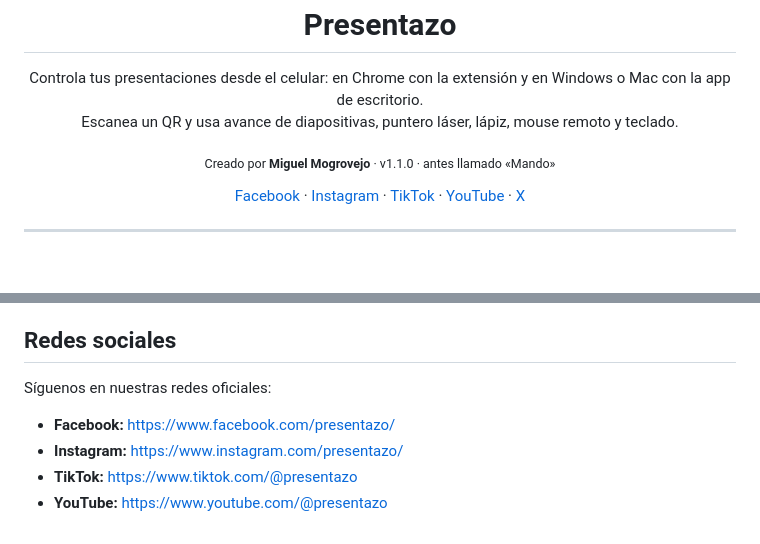
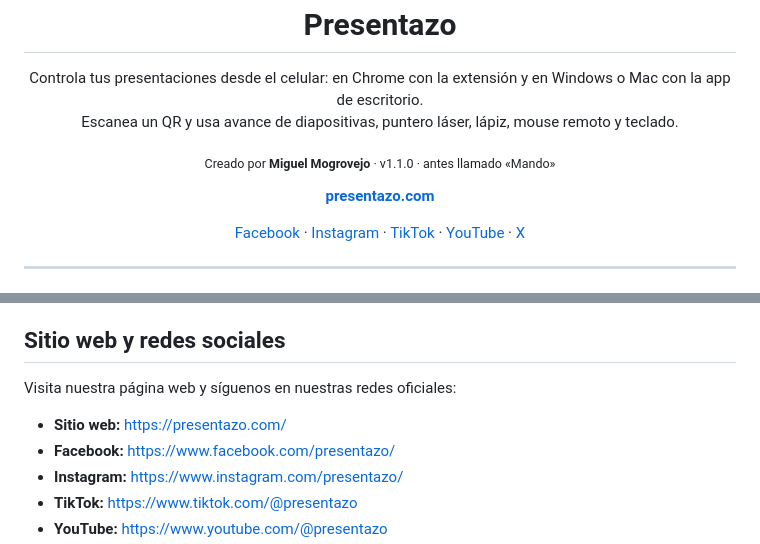
Before and after one commit to mjmc4498/mando, a Markdown page: README.md, 2 parts joined by grey strips. Rendered like a GitHub page; blank space fills up the shorter version.

Commit message:
README: página web presentazo.com
Co-Authored-By: Claude Opus 5.5 <noreply@anthropic.com>

```diff
--- a/README.md
+++ b/README.md
@@ -6,6 +6,7 @@
 <p align="center">Controla tus presentaciones desde el celular: en Chrome con la extensión y en Windows o Mac con la app de escritorio.<br>
 Escanea un QR y usa avance de diapositivas, puntero láser, lápiz, mouse remoto y teclado.</p>
 <p align="center"><sub>Creado por <b>Miguel Mogrovejo</b> · v1.1.0 · antes llamado «Mando»</sub></p>
+<p align="center"><a href="https://presentazo.com/"><b>presentazo.com</b></a></p>
 <p align="center"><a href="https://www.facebook.com/presentazo/">Facebook</a> · <a href="https://www.instagram.com/presentazo/">Instagram</a> · <a href="https://www.tiktok.com/@presentazo">TikTok</a> · <a href="https://www.youtube.com/@presentazo">YouTube</a> · <a href="https://x.com/presentazo">X</a></p>
 
 ---
@@ -214,10 +215,11 @@ Presentazo usa el servidor público gratuito de PeerJS. Para no depender de él,
 - Los eventos son sintéticos: funcionan con las apps web de presentaciones, pero no pueden abrir menús nativos del sistema ni selectores de archivos.
 - La extensión no controla PowerPoint o Keynote de escritorio porque no están en Chrome. Para eso está la app de escritorio.
 
-## Redes sociales
+## Sitio web y redes sociales
 
-Síguenos en nuestras redes oficiales:
+Visita nuestra página web y síguenos en nuestras redes oficiales:
 
+- **Sitio web:** <https://presentazo.com/>
 - **Facebook:** <https://www.facebook.com/presentazo/>
 - **Instagram:** <https://www.instagram.com/presentazo/>
 - **TikTok:** <https://www.tiktok.com/@presentazo>
```
